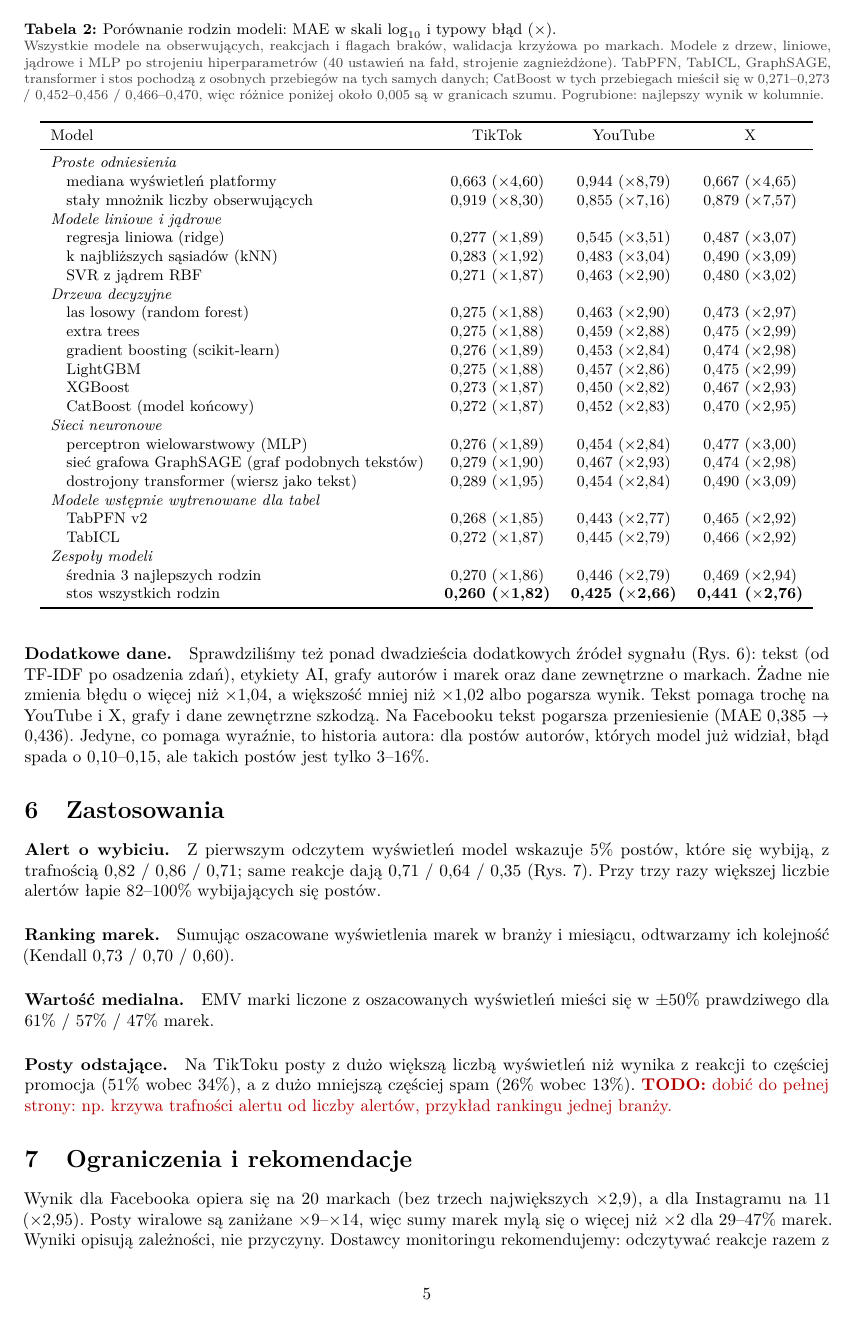
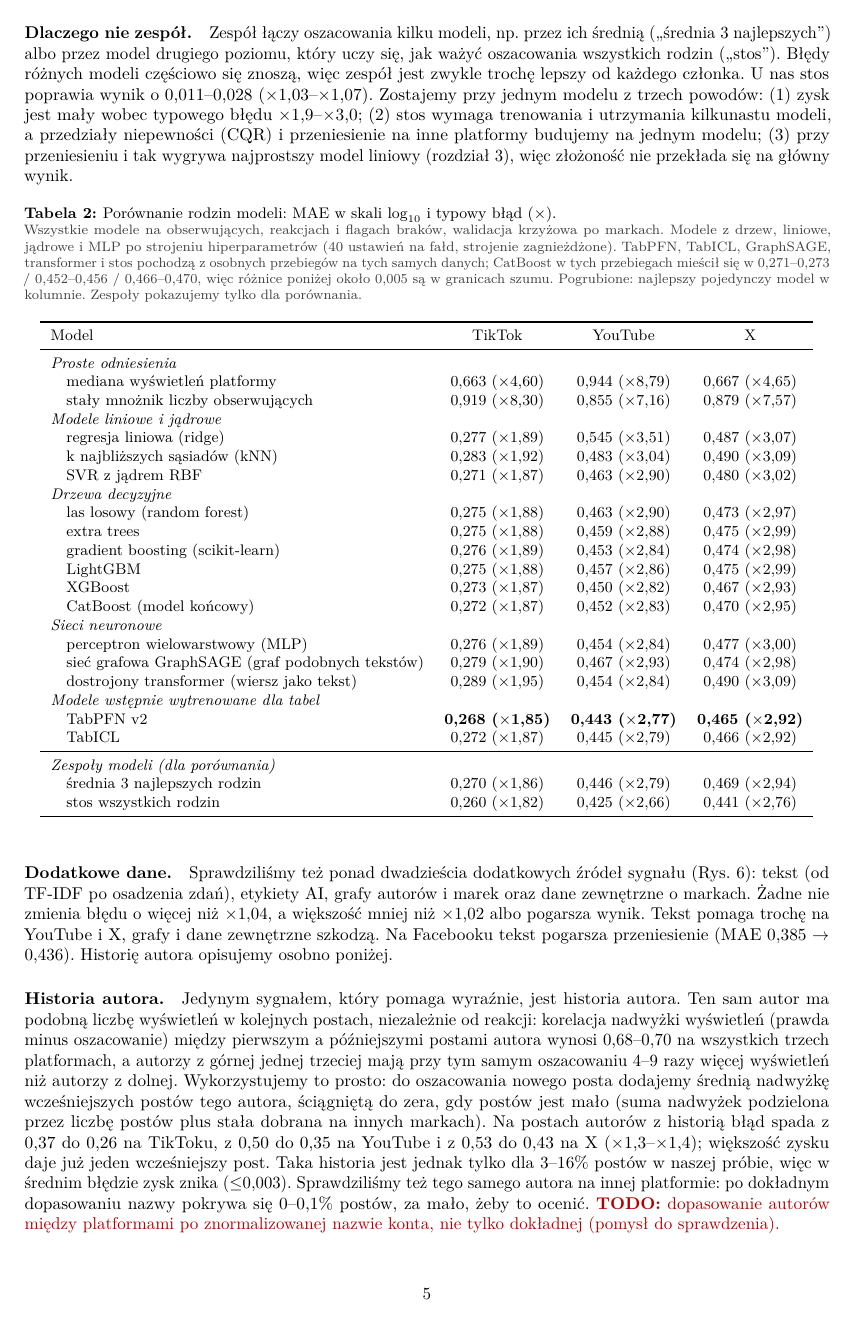
Before and after one commit to mikolaj-olesinski/Digital-Media-Analysis-PWR, a LaTeX document (docs/pl/preprint/main.tex): page 5 of 7. Compiled offline with pdfLaTeX.

Commit message:
Preprint: bold best single models, explain ensembles and author history

```diff
--- a/docs/pl/preprint/main.tex
+++ b/docs/pl/preprint/main.tex
@@ -203,8 +204,16 @@ gorsze od zwykłego CatBoost. Dlatego jako model końcowy zostawiamy CatBoost.
+\paragraph{Dlaczego nie zespół.} Zespół łączy oszacowania kilku modeli, np. przez ich średnią (,,średnia 3 najlepszych'')
+albo przez model drugiego poziomu, który uczy się, jak ważyć oszacowania wszystkich rodzin (,,stos''). Błędy różnych
+modeli częściowo się znoszą, więc zespół jest zwykle trochę lepszy od każdego członka. U nas stos poprawia wynik
+o 0,011--0,028 (\x{1,03}--\x{1,07}). Zostajemy przy jednym modelu z trzech powodów: (1) zysk jest mały wobec typowego
+błędu \x{1,9}--\x{3,0}; (2) stos wymaga trenowania i utrzymania kilkunastu modeli, a przedziały niepewności (CQR)
+i przeniesienie na inne platformy budujemy na jednym modelu; (3) przy przeniesieniu i tak wygrywa najprostszy model
+liniowy (rozdział~\ref{sec:met}), więc złożoność nie przekłada się na główny wynik.
+% E11, E47 (TabPFN 136-176 s vs CatBoost 1 s), E54, E61/E131.
 
 \begin{table}[!htb]
 \centering\small
 \caption{Porównanie rodzin modeli: MAE w skali $\log_{10}$ i typowy błąd (\x{}).
-\capdet{Wszystkie modele na obserwujących, reakcjach i flagach braków, walidacja krzyżowa po markach. Modele z drzew, liniowe, jądrowe i MLP po strojeniu hiperparametrów (40 ustawień na fałd, strojenie zagnieżdżone). TabPFN, TabICL, GraphSAGE, transformer i stos pochodzą z osobnych przebiegów na tych samych danych; CatBoost w tych przebiegach mieścił się w 0,271--0,273 / 0,452--0,456 / 0,466--0,470, więc różnice poniżej około 0,005 są w granicach szumu. Pogrubione: najlepszy wynik w kolumnie.}}
+\capdet{Wszystkie modele na obserwujących, reakcjach i flagach braków, walidacja krzyżowa po markach. Modele z drzew, liniowe, jądrowe i MLP po strojeniu hiperparametrów (40 ustawień na fałd, strojenie zagnieżdżone). TabPFN, TabICL, GraphSAGE, transformer i stos pochodzą z osobnych przebiegów na tych samych danych; CatBoost w tych przebiegach mieścił się w 0,271--0,273 / 0,452--0,456 / 0,466--0,470, więc różnice poniżej około 0,005 są w granicach szumu. Pogrubione: najlepszy pojedynczy model w kolumnie. Zespoły pokazujemy tylko dla porównania.}}
 \label{tab:models}
 \begin{tabular}{lccc}
 \toprule
@@ -229,11 +238,12 @@ Model & TikTok & YouTube & X \\
 \quad sieć grafowa GraphSAGE (graf podobnych tekstów) & 0,279 (\x{1,90}) & 0,467 (\x{2,93}) & 0,474 (\x{2,98}) \\
 \quad dostrojony transformer (wiersz jako tekst) & 0,289 (\x{1,95}) & 0,454 (\x{2,84}) & 0,490 (\x{3,09}) \\
 \multicolumn{4}{l}{\textit{Modele wstępnie wytrenowane dla tabel}} \\
-\quad TabPFN v2 & 0,268 (\x{1,85}) & 0,443 (\x{2,77}) & 0,465 (\x{2,92}) \\
+\quad TabPFN v2 & \textbf{0,268 (\x{1,85})} & \textbf{0,443 (\x{2,77})} & \textbf{0,465 (\x{2,92})} \\
 \quad TabICL & 0,272 (\x{1,87}) & 0,445 (\x{2,79}) & 0,466 (\x{2,92}) \\
-\multicolumn{4}{l}{\textit{Zespoły modeli}} \\
+\midrule
+\multicolumn{4}{l}{\textit{Zespoły modeli (dla porównania)}} \\
 \quad średnia 3 najlepszych rodzin & 0,270 (\x{1,86}) & 0,446 (\x{2,79}) & 0,469 (\x{2,94}) \\
-\quad stos wszystkich rodzin & \textbf{0,260 (\x{1,82})} & \textbf{0,425 (\x{2,66})} & \textbf{0,441 (\x{2,76})} \\
+\quad stos wszystkich rodzin & 0,260 (\x{1,82}) & 0,425 (\x{2,66}) & 0,441 (\x{2,76}) \\
 \bottomrule
 \end{tabular}
 \end{table}
@@ -242,9 +252,7 @@ Model & TikTok & YouTube & X \\
 \paragraph{Dodatkowe dane.} Sprawdziliśmy też ponad dwadzieścia dodatkowych źródeł sygnału (Rys.~\ref{fig:methods}):
 tekst (od TF-IDF po osadzenia zdań), etykiety AI, grafy autorów i marek oraz dane zewnętrzne o markach. Żadne nie zmienia
 błędu o więcej niż \x{1,04}, a większość mniej niż \x{1,02} albo pogarsza wynik. Tekst pomaga trochę na YouTube i X,
-grafy i dane zewnętrzne szkodzą. Na Facebooku tekst pogarsza przeniesienie (MAE 0,385 $\to$ 0,436). Jedyne, co pomaga
-wyraźnie, to historia autora: dla postów autorów, których model już widział, błąd spada o 0,10--0,15, ale takich
-postów jest tylko 3--16\%.
+grafy i dane zewnętrzne szkodzą. Na Facebooku tekst pogarsza przeniesienie (MAE 0,385 $\to$ 0,436). Historię autora opisujemy osobno poniżej.
 % E50, E65, E127, E170-E175, ablacja; E100 (FB tekst); E68/E70 (autor).
 
 \begin{figure}[!htb]
@@ -260,6 +268,20 @@ LLM}: typ i sentyment wzmianki z modelu językowego. \emph{GraphSAGE}: sieć gra
 o firmie. Wszystko z walidacją po markach.}}
 \label{fig:methods}
 \end{figure}
+
+\paragraph{Historia autora.} Jedynym sygnałem, który pomaga wyraźnie, jest historia autora. Ten sam autor ma
+podobną liczbę wyświetleń w kolejnych postach, niezależnie od reakcji: korelacja nadwyżki wyświetleń (prawda minus
+oszacowanie) między pierwszym a późniejszymi postami autora wynosi 0,68--0,70 na wszystkich trzech platformach,
+a autorzy z górnej jednej trzeciej mają przy tym samym oszacowaniu 4--9 razy więcej wyświetleń niż autorzy z dolnej.
+Wykorzystujemy to prosto: do oszacowania nowego posta dodajemy średnią nadwyżkę wcześniejszych postów tego autora,
+ściągniętą do zera, gdy postów jest mało (suma nadwyżek podzielona przez liczbę postów plus stała dobrana na innych
+markach). Na postach autorów z historią błąd spada z 0,37 do 0,26 na TikToku, z 0,50 do 0,35 na YouTube i z 0,53 do
+0,43 na X (\x{1,3}--\x{1,4}); większość zysku daje już jeden wcześniejszy post. Taka historia jest jednak tylko dla
+3--16\% postów w naszej próbie, więc w średnim błędzie zysk znika ($\le$0,003). Sprawdziliśmy też tego samego autora na
+innej platformie: po dokładnym dopasowaniu nazwy pokrywa się 0--0,1\% postów, za mało, żeby to ocenić.
+\todo{dopasowanie autorów między platformami po znormalizowanej nazwie konta, nie tylko dokładnej (pomysł do sprawdzenia).}
+% E68, E70, E119, E120.
+
 
 \section{Zastosowania}
 
```
Also changed, not shown: docs/pl/preprint/main.pdf, docs/pl/preprint/main.tex (13 more changed lines).
